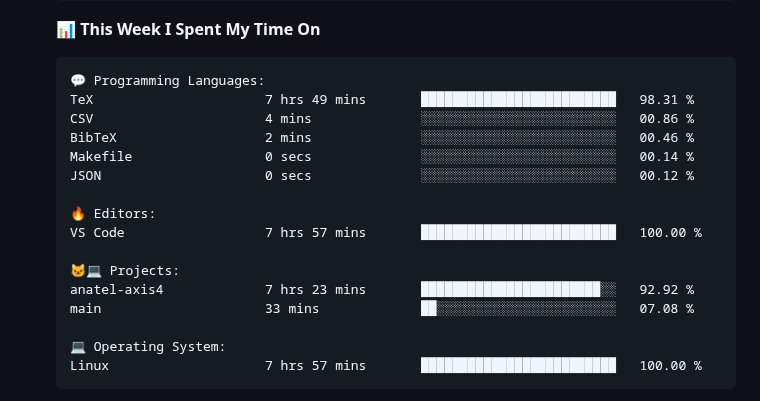
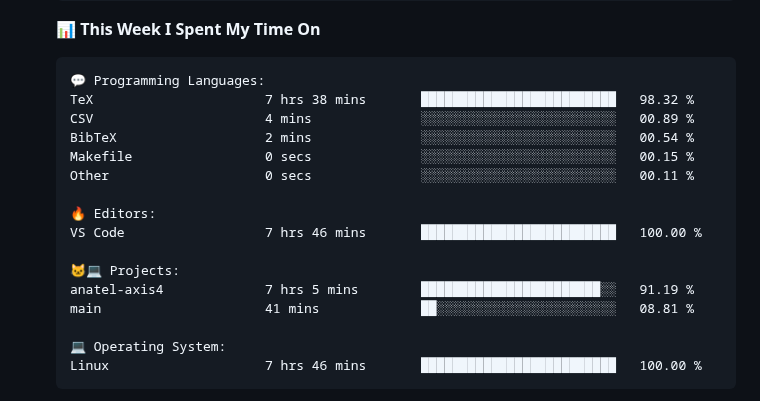
Before and after one commit to tapyu/tapyu, a Markdown page: README.md, the part around one of its changes. Drawn GitHub-style; folded sections open.

Commit message:
Updated with Dev Metrics

````diff
--- a/README.md
+++ b/README.md
@@ -135,21 +135,21 @@ Sunday                   517 commits         ███░░░░░░░░
 
 ```text
 💬 Programming Languages:
-TeX                      7 hrs 49 mins       █████████████████████████   98.31 %
-CSV                      4 mins              ░░░░░░░░░░░░░░░░░░░░░░░░░   00.86 %
-BibTeX                   2 mins              ░░░░░░░░░░░░░░░░░░░░░░░░░   00.46 %
-Makefile                 0 secs              ░░░░░░░░░░░░░░░░░░░░░░░░░   00.14 %
-JSON                     0 secs              ░░░░░░░░░░░░░░░░░░░░░░░░░   00.12 %
+TeX                      7 hrs 38 mins       █████████████████████████   98.32 %
+CSV                      4 mins              ░░░░░░░░░░░░░░░░░░░░░░░░░   00.89 %
+BibTeX                   2 mins              ░░░░░░░░░░░░░░░░░░░░░░░░░   00.54 %
+Makefile                 0 secs              ░░░░░░░░░░░░░░░░░░░░░░░░░   00.15 %
+Other                    0 secs              ░░░░░░░░░░░░░░░░░░░░░░░░░   00.11 %
 
 🔥 Editors:
-VS Code                  7 hrs 57 mins       █████████████████████████   100.00 %
+VS Code                  7 hrs 46 mins       █████████████████████████   100.00 %
 
 🐱‍💻 Projects:
-anatel-axis4             7 hrs 23 mins       ███████████████████████░░   92.92 %
-main                     33 mins             ██░░░░░░░░░░░░░░░░░░░░░░░   07.08 %
+anatel-axis4             7 hrs 5 mins        ███████████████████████░░   91.19 %
+main                     41 mins             ██░░░░░░░░░░░░░░░░░░░░░░░   08.81 %
 
 💻 Operating System:
-Linux                    7 hrs 57 mins       █████████████████████████   100.00 %
+Linux                    7 hrs 46 mins       █████████████████████████   100.00 %
 ```
 
 
````
Also changed, not shown: other parts of README.md (+2 -2 lines).
